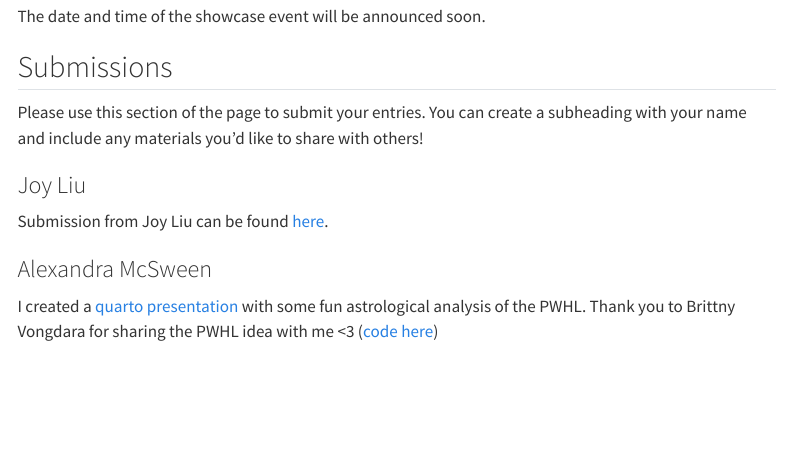
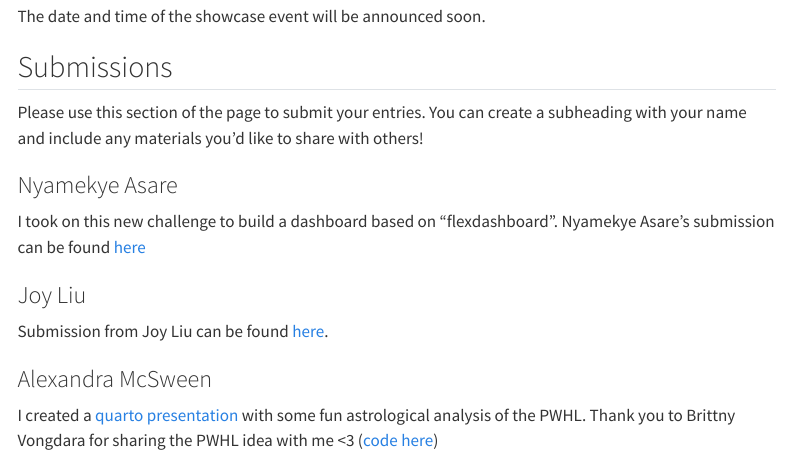
Before and after one commit to RLadies-Ottawa/RLadies-Ottawa.github.io, a Quarto document (events/2024/iwd.qmd): the page in a window 1100 px wide, from 2520 px down. Rendered offline with R 4.5, knitr and Pandoc in place of Quarto, with nearby package versions; menus at the side of the page are left out.

Commit message:
Update iwd.qmd

```diff
--- a/events/2024/iwd.qmd
+++ b/events/2024/iwd.qmd
@@ -68,6 +68,9 @@ The date and time of the showcase event will be announced soon.
 
 Please use this section of the page to submit your entries. You can create a subheading with your name and include any materials you'd like to share with others!
 
+### Nyamekye Asare
+I took on this new challenge to build a dashboard based on "flexdashboard". Nyamekye Asare's submission can be found [here](https://github.com/RLadies-Ottawa/IWD-2024-submissions)
+
 ### Joy Liu
 Submission from Joy Liu can be found [here](https://github.com/joyliujoyliu/Woman-income-analysis).
 
```
